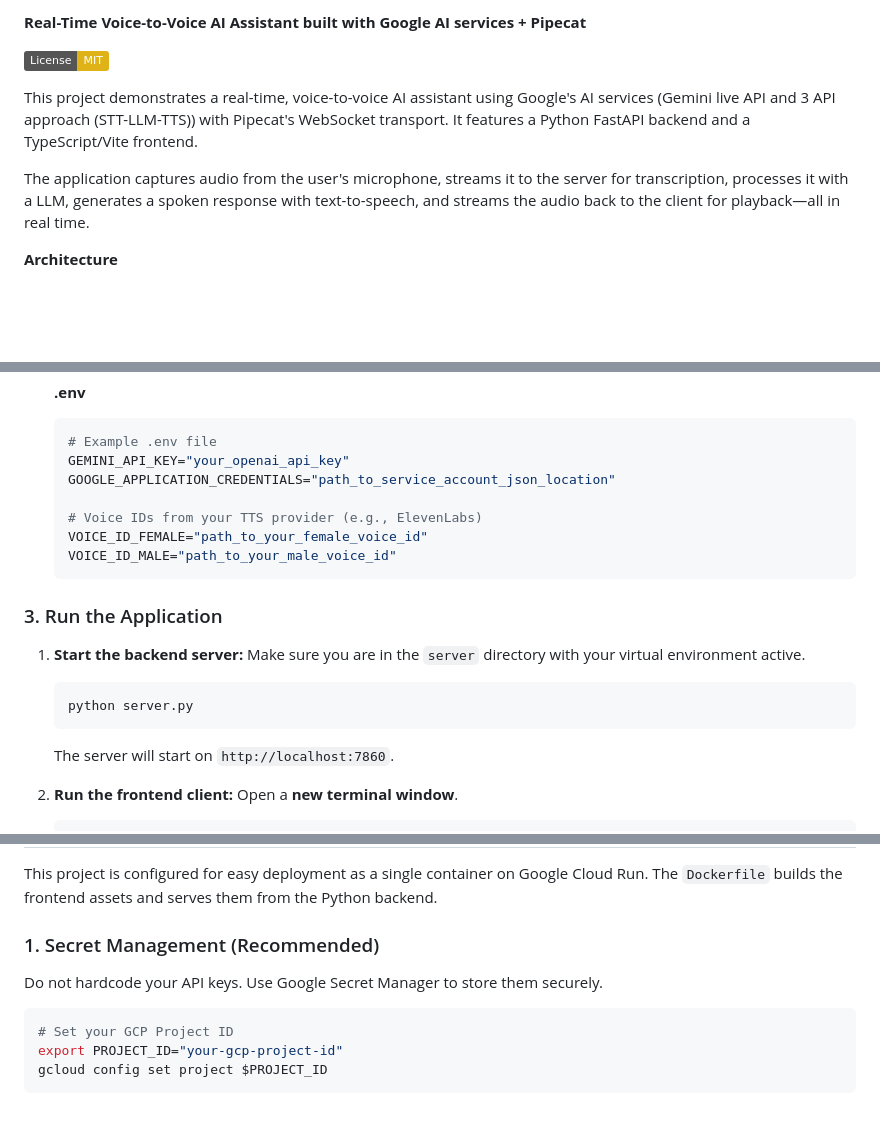
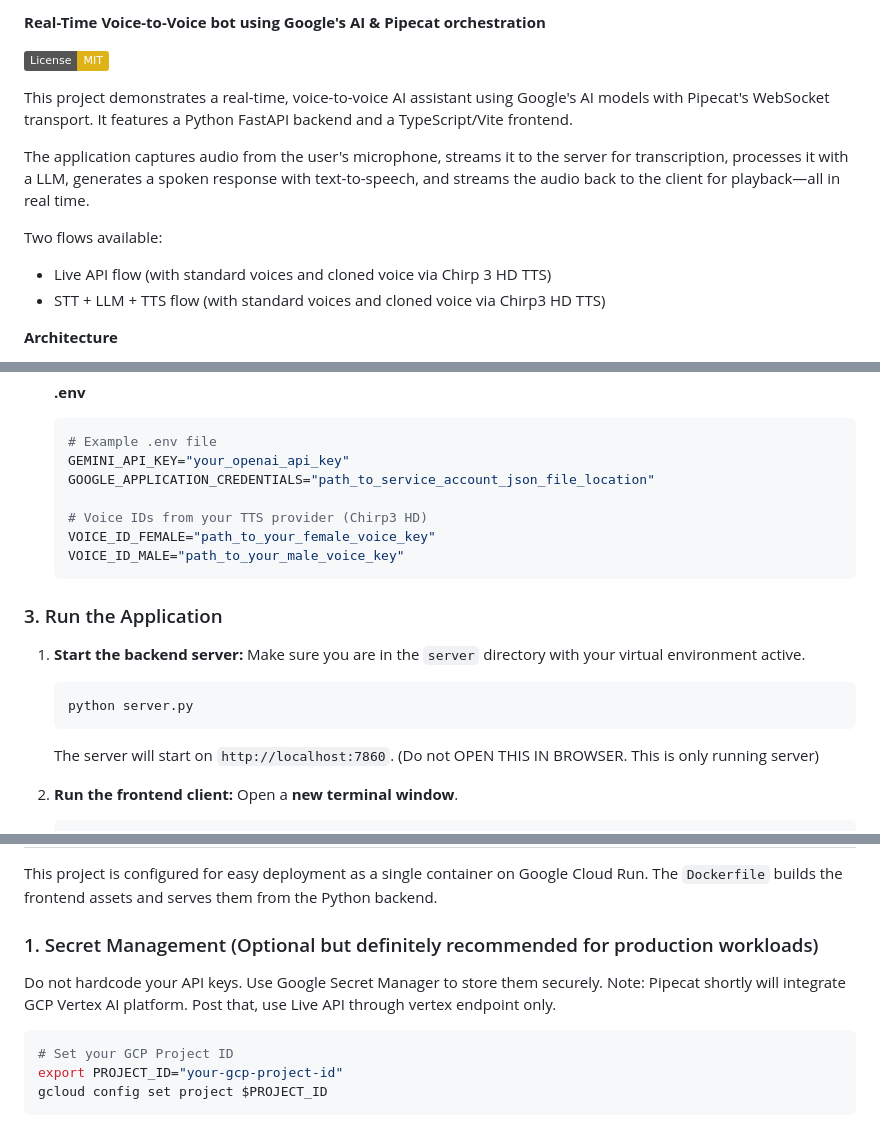
Before and after one commit to manishkjs/gemini_live_pipecat, a Markdown page: README.md, 3 parts joined by grey strips. Rendered like a GitHub page; badges without logos; blank space fills up the shorter version.

````diff
--- a/README.md
+++ b/README.md
@@ -1,10 +1,14 @@
-**Real-Time Voice-to-Voice AI Assistant built with Google AI services + Pipecat**
+**Real-Time Voice-to-Voice bot using Google's AI & Pipecat orchestration**
 
 ![alt text](https://img.shields.io/badge/License-MIT-yellow.svg)
 
-This project demonstrates a real-time, voice-to-voice AI assistant using Google's AI services (Gemini live API and 3 API approach (STT-LLM-TTS)) with Pipecat's WebSocket transport. It features a Python FastAPI backend and a TypeScript/Vite frontend.
+This project demonstrates a real-time, voice-to-voice AI assistant using Google's AI models with Pipecat's WebSocket transport. It features a Python FastAPI backend and a TypeScript/Vite frontend.
 
 The application captures audio from the user's microphone, streams it to the server for transcription, processes it with a LLM, generates a spoken response with text-to-speech, and streams the audio back to the client for playback—all in real time.
+
+Two flows available:
+- Live API flow (with standard voices and cloned voice via Chirp 3 HD TTS)
+- STT + LLM + TTS flow (with standard voices and cloned voice via Chirp3 HD TTS)
 
 **Architecture**
 
@@ -70,11 +74,11 @@ The backend server handles the core AI pipeline.
     ```env
     # Example .env file
     GEMINI_API_KEY="your_openai_api_key"
-    GOOGLE_APPLICATION_CREDENTIALS="path_to_service_account_json_location"
+    GOOGLE_APPLICATION_CREDENTIALS="path_to_service_account_json_file_location"
 
-    # Voice IDs from your TTS provider (e.g., ElevenLabs)
-    VOICE_ID_FEMALE="path_to_your_female_voice_id"
-    VOICE_ID_MALE="path_to_your_male_voice_id"
+    # Voice IDs from your TTS provider (Chirp3 HD)
+    VOICE_ID_FEMALE="path_to_your_female_voice_key"
+    VOICE_ID_MALE="path_to_your_male_voice_key"
     ```
 
 ### 3. Run the Application
@@ -84,7 +88,7 @@ The backend server handles the core AI pipeline.
     ```bash
     python server.py
     ```
-    The server will start on `http://localhost:7860`.
+    The server will start on `http://localhost:7860`. (Do not OPEN THIS IN BROWSER. This is only running server)
 
 2.  **Run the frontend client:**
     Open a **new terminal window**.
@@ -99,9 +103,10 @@ The backend server handles the core AI pipeline.
 
 This project is configured for easy deployment as a single container on Google Cloud Run. The `Dockerfile` builds the frontend assets and serves them from the Python backend.
 
-### 1. Secret Management (Recommended)
+### 1. Secret Management (Optional but definitely recommended for production workloads)
 
 Do not hardcode your API keys. Use Google Secret Manager to store them securely.
+Note: Pipecat shortly will integrate GCP Vertex AI platform. Post that, use Live API through vertex endpoint only.
 
 ```bash
 # Set your GCP Project ID
````
Also changed, not shown: other parts of README.md (+2 -1 lines).
